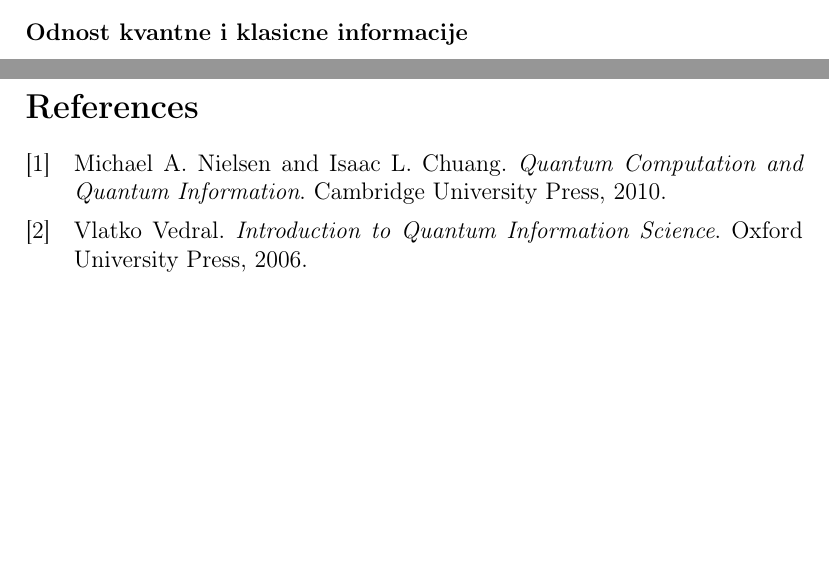
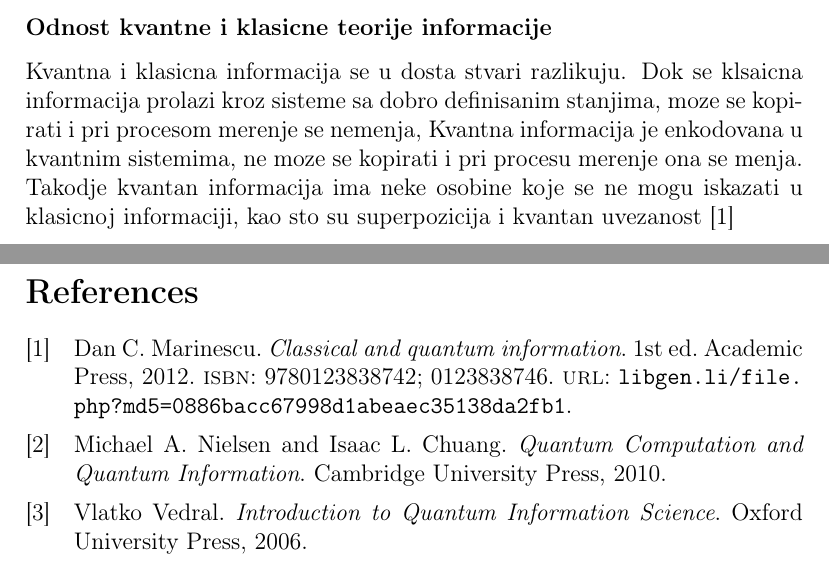
Before and after one commit to MilanBojic1999/Diplomski, a LaTeX document (main.tex): two parts of pages 5 and 6 of 6 before the commit and two parts of pages 6 and 7 of 7 after it, joined at a grey line, cut so that both start at the same text, the shorter picture padded with empty space. Compiled offline with pdfLaTeX.

Commit message:
some qvatnon vs classica info

```diff
--- a/main.tex
+++ b/main.tex
@@ -95,8 +95,10 @@ za neku slucajnu promenljivu $X$
 Jos jedna od merila za kvantno stanje jeste merenje "istinitosti" (eng. Fidelity) izmedju dva kvantna stanja$ \braket{\phi} i \braket{psi}$.
 Neka je $F$ funkcija koja meri osobinu, ona meri verovatnocu da merenjem stanja $\braket{\phi}$ dobijemo stanje $\braket{\psi}$.
 Izlaz funkcije je izmedju 0 i 1, gde ako je izlaz 0 onda su dva stanja ortogonalna jedna od drugog, a ako je izlaz 1 onda su dva stanja jednaka.\cite{vlatko_v}
-\subsubsection*{Odnost kvantne i klasicne informacije}
-
+\subsubsection*{Odnost kvantne i klasicne teorije informacije}
+Kvantna i klasicna informacija se u dosta stvari razlikuju. Dok se klsaicna informacija prolazi kroz sisteme sa dobro definisanim stanjima, moze se kopirati i pri procesom merenje se nemenja,
+Kvantna informacija je enkodovana u kvantnim sistemima, ne moze se kopirati i pri procesu merenje ona se menja. Takodje kvantan informacija ima neke osobine koje se ne
+mogu iskazati u klasicnoj informaciji, kao sto su superpozicija i kvantan uvezanost \cite{Classical&quantum_info}
 \newpage
 \printbibliography
 \end{document}
```
Also changed, not shown: refx.bib (+8 -0 lines), main.pdf.
